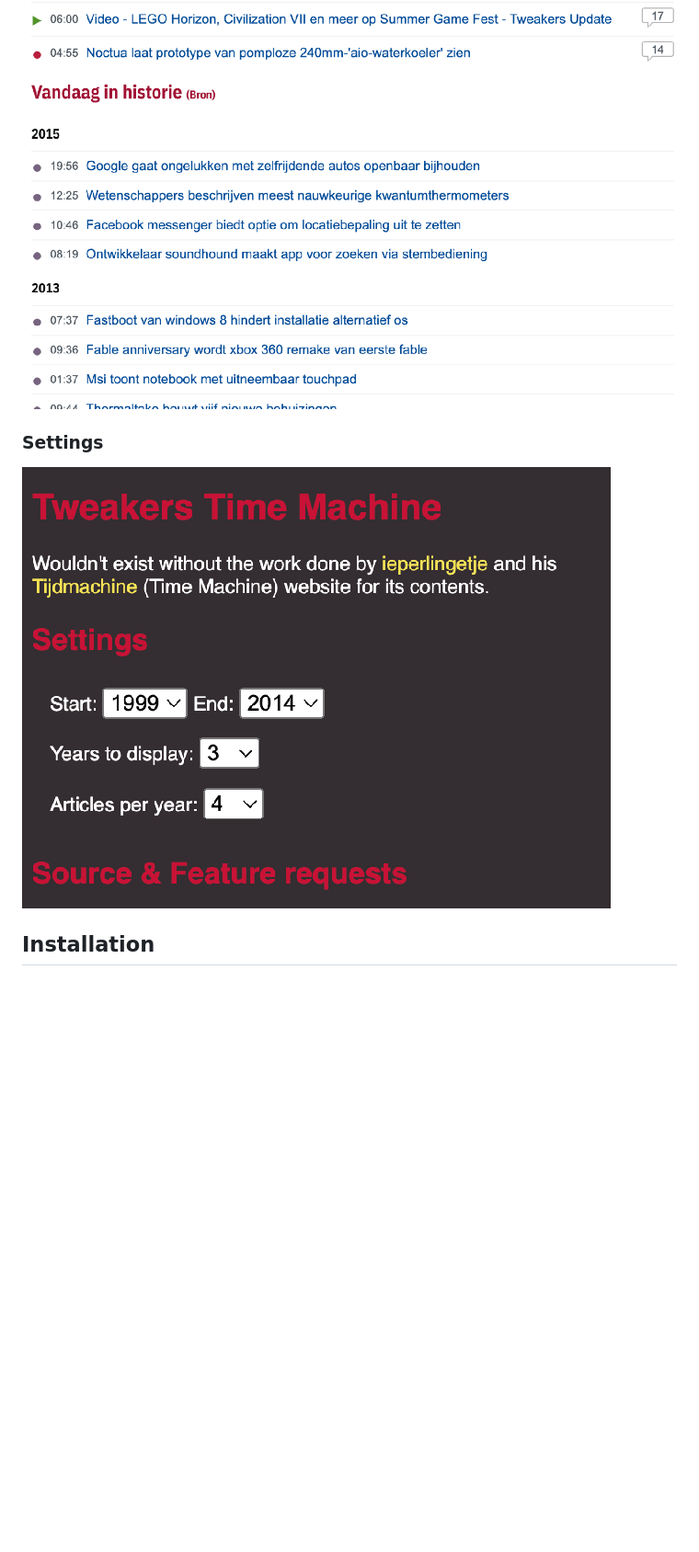
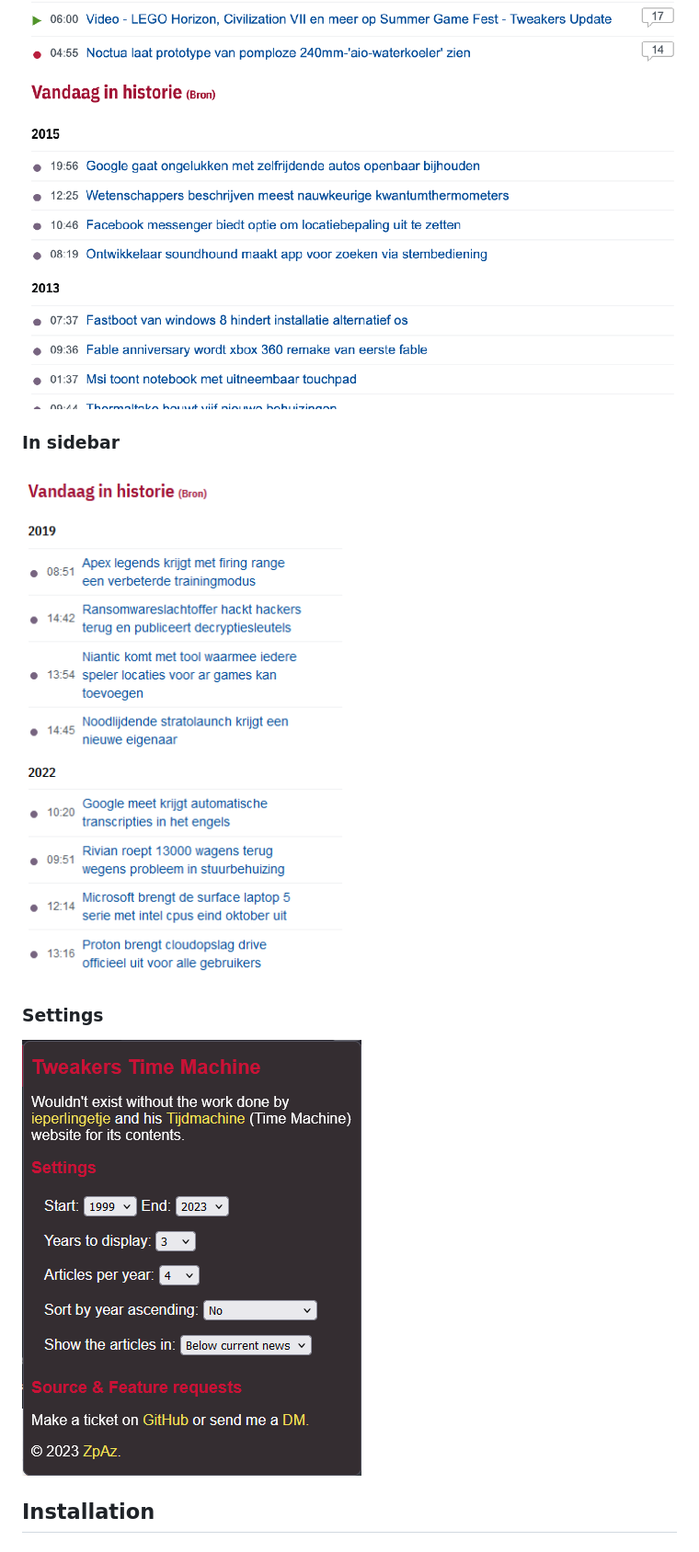
Before and after one commit to matthijn/tweakers-time-machine, a Markdown page: README.md, the part around the change printed below. Shown: that part at 92% size. Drawn GitHub-style; pictures changed too: screenshot-sidebar.png (added), settings.png; blank space fills up the shorter version.

Commit message:
Added constants for config options. Updated readme with new options and updated screenshot of settings.

```diff
--- a/README.md
+++ b/README.md
@@ -8,6 +8,9 @@ Wouldn't exist without the work done by [ieperlingetje](https://tweaker.me/ieper
 ## Screenshot
 ### On website
 ![Screenshot](./screenshot.png)
+
+### In sidebar
+![Screenshot](./screenshot-sidebar.png)
 
 ### Settings
 ![Settings](./settings.png)
```
Also changed, not shown: other parts of README.md (+3 -0 lines), 6 other files.
